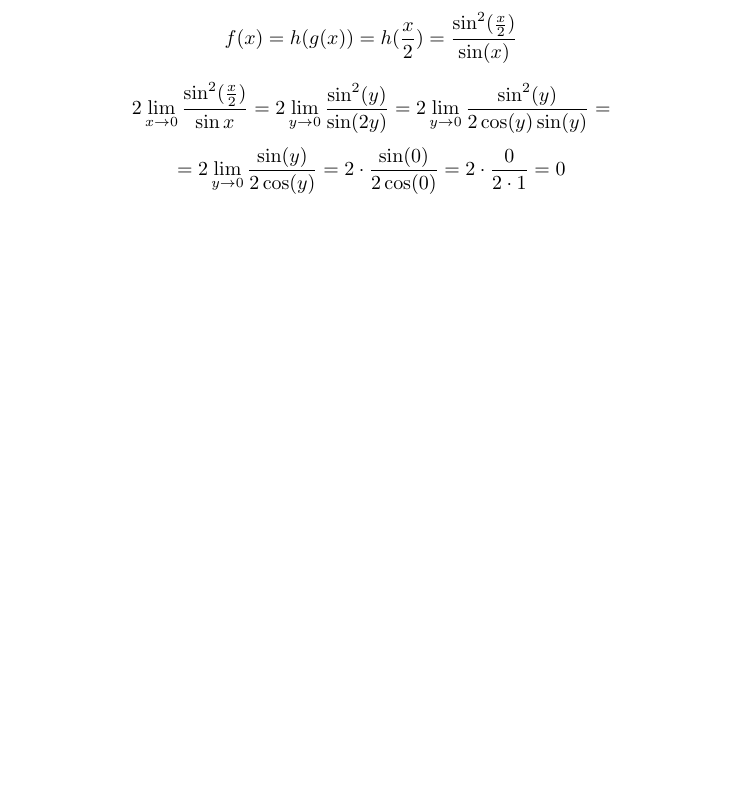
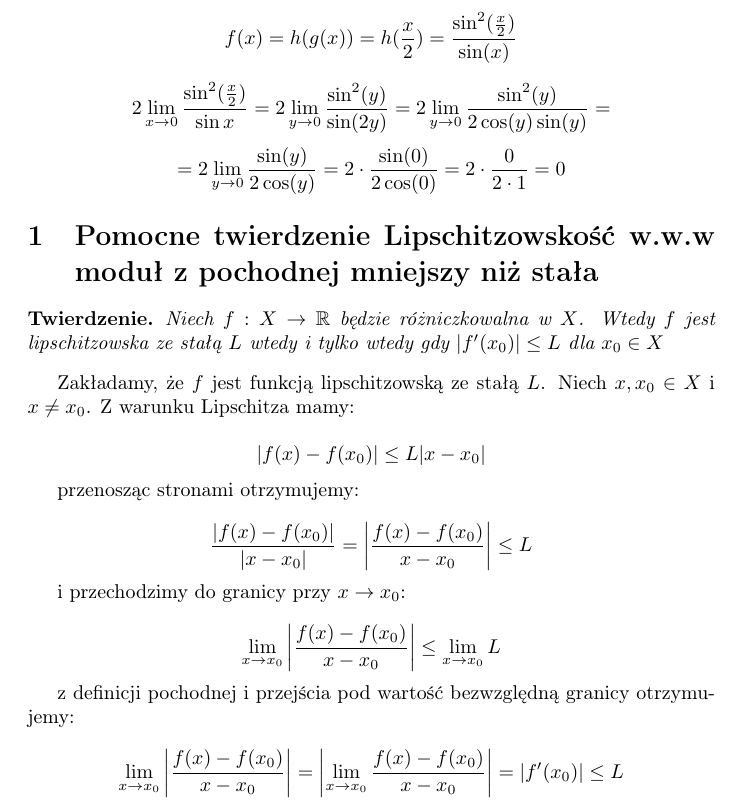
Before and after one commit to kjura/maths, a LaTeX document (banas-wedrychowicz-analiza-zbior/Rozdzial_VII_granica_i_ciaglosc_funkcji/rozdzial_VII_notatki/notatki.tex): part of page 2 of 2, cut so that both start at the same text, the shorter picture padded with empty space. Compiled offline with pdfLaTeX.

Commit message:
add(banas_wedrychowicz): add if Lipschitz then derivative in abs less than Lipschitz constant

```diff
--- a/banas-wedrychowicz-analiza-zbior/Rozdzial_VII_granica_i_ciaglosc_funkcji/rozdzial_VII_notatki/notatki.tex
+++ b/banas-wedrychowicz-analiza-zbior/Rozdzial_VII_granica_i_ciaglosc_funkcji/rozdzial_VII_notatki/notatki.tex
@@ -3,7 +3,7 @@
 \usepackage{amssymb}
 \usepackage{amsthm}
 \usepackage[T1]{fontenc}
-
+\usepackage{physics}
 
 \newtheorem*{conjecture}{Przypuszczenie}
 \newtheorem*{theorem}{Twierdzenie}
@@ -93,6 +93,38 @@ Jako, że \(y_n\) jest dowolnym ciągiem to na mocy definicji Heinego granica \(
     = 2 \lim_{y \to 0} \frac{\sin(y)}{2 \cos(y)} = 2 \cdot \frac{\sin(0)}{2 \cos(0)} = 2 \cdot \frac{0}{2 \cdot 1} = 0
 \end{equation*}
 
+\section{Pomocne twierdzenie Lipschitzowskość w.w.w moduł z pochodnej mniejszy niż stała}
+
+\begin{theorem}
+    Niech \(f: X \rightarrow \mathbb{R}\) będzie różniczkowalna w \(X\). Wtedy \(f\) jest lipschitzowska ze stałą \(L\) wtedy i tylko wtedy
+    gdy \(|f'(x_0)| \leq L\) dla \(x_0 \in X\)
+\end{theorem}
+
+Zakładamy, że \(f\) jest funkcją lipschitzowską ze stałą \(L\). Niech \(x, x_0 \in X\) i \(x \neq x_0\). Z warunku Lipschitza
+mamy:
+
+\begin{equation*}
+    |f(x) - f(x_0)| \leq L|x-x_0|
+\end{equation*}
+
+przenosząc stronami otrzymujemy:
+
+\begin{equation*}
+    \frac{|f(x) - f(x_0)|}{|x-x_0|} = \abs{\frac{f(x) - f(x_0)}{x-x_0}} \leq L
+\end{equation*}
+
+i przechodzimy do granicy przy \(x \to x_0\):
+
+\begin{equation*}
+    \lim_{x \to x_0} \abs{\frac{f(x) - f(x_0)}{x-x_0}} \leq  \lim_{x \to x_0} L
+\end{equation*}
+
+z definicji pochodnej i przejścia pod wartość bezwzględną granicy otrzymujemy:
+
+\begin{equation*}
+    \lim_{x \to x_0} \abs{\frac{f(x) - f(x_0)}{x-x_0}} = \abs{\lim_{x \to x_0} \frac{f(x) - f(x_0)}{x-x_0}} = \abs{f'(x_0)} \leq L
+\end{equation*}
+
 
 
 \end{document}
```
